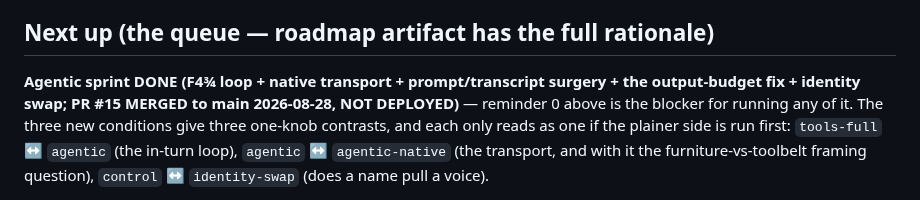
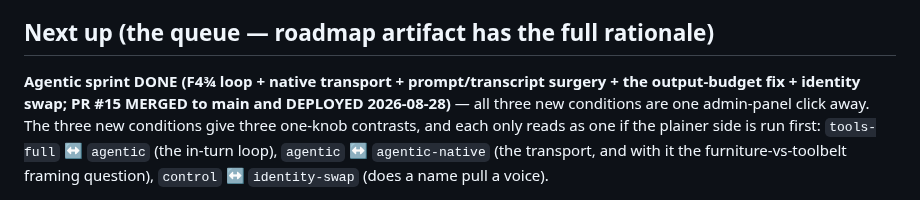
Before and after one commit to kaiser-factorial/the-room, a Markdown page: HANDOFF.md, the part around one of its changes. Drawn GitHub-style.

```diff
--- a/HANDOFF.md
+++ b/HANDOFF.md
@@ -312,9 +318,9 @@ so an old session can be reproduced exactly, but the control moved.
 ## Next up (the queue — roadmap artifact has the full rationale)
 
 **Agentic sprint DONE (F4¾ loop + native transport + prompt/transcript
-surgery + the output-budget fix + identity swap; PR #15 MERGED to main
-2026-08-28, NOT DEPLOYED)** — reminder 0 above is the blocker for running any of it.
-The three new conditions give three one-knob contrasts, and each only
+surgery + the output-budget fix + identity swap; PR #15 MERGED to main and
+DEPLOYED 2026-08-28)** — all three new conditions are one admin-panel click
+away. The three new conditions give three one-knob contrasts, and each only
 reads as one if the plainer side is run first: `tools-full` ↔ `agentic`
 (the in-turn loop), `agentic` ↔ `agentic-native` (the transport, and with
 it the furniture-vs-toolbelt framing question), `control` ↔
```
Also changed, not shown: other parts of HANDOFF.md (+23 -17 lines).
